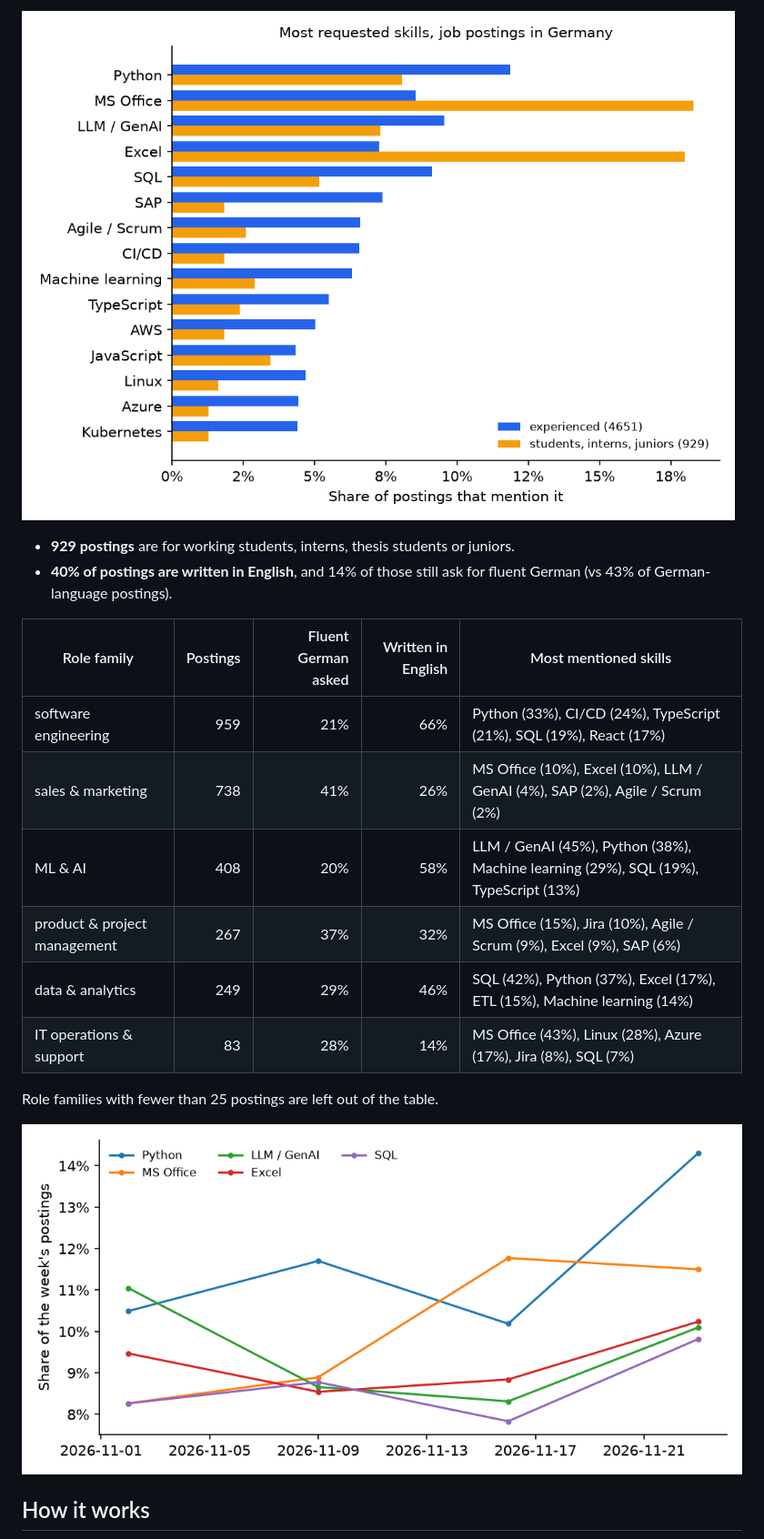
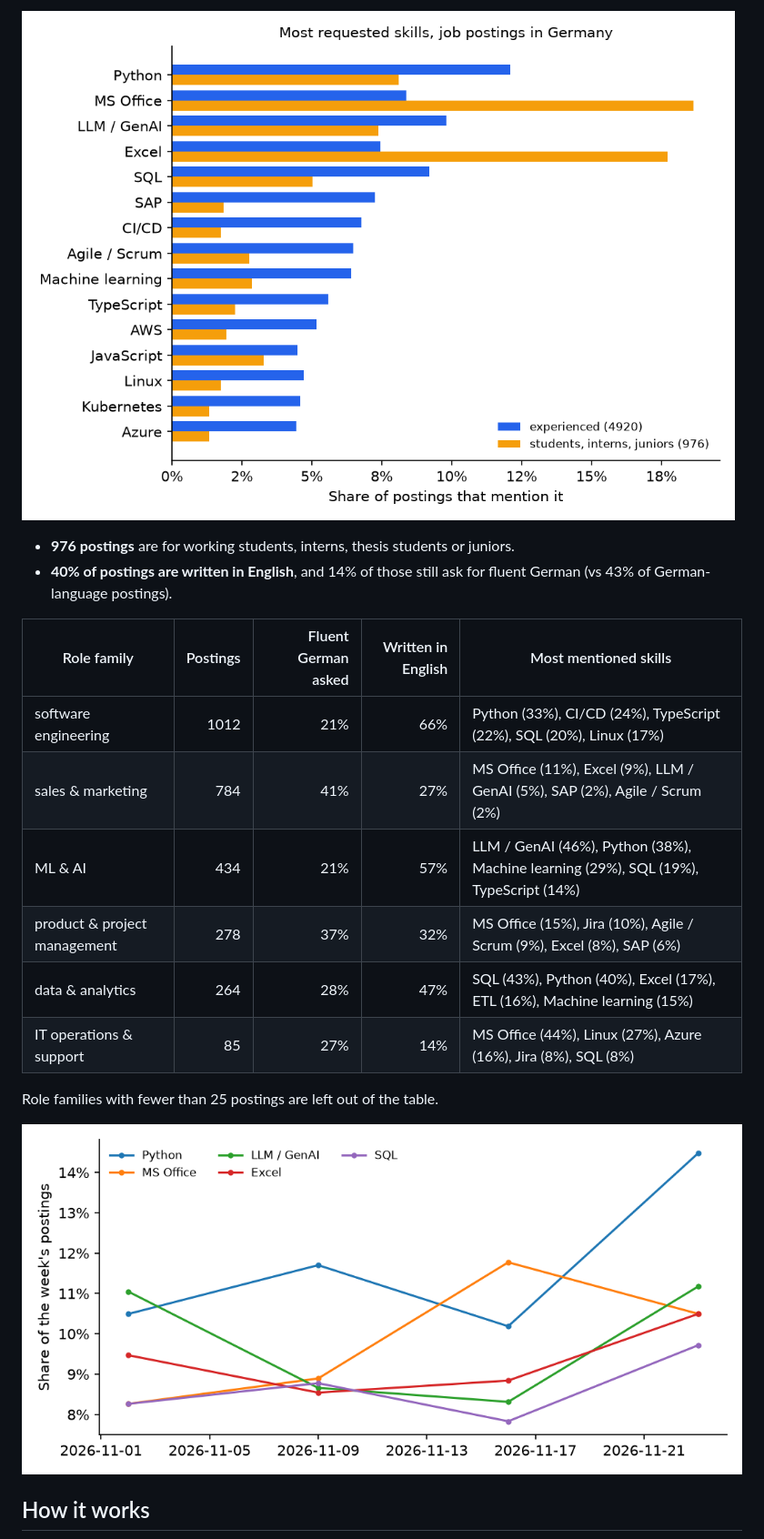
Before and after one commit to sidd-24/job-skill-tracker, a Markdown page: README.md, the part around one of its changes. Shown at 91% size. Rendered like a GitHub page; pictures changed too: docs/top_skills.png, docs/trend.png.

Commit message:
Daily collection: 2026-11-26

```diff
--- a/README.md
+++ b/README.md
@@ -12,17 +12,17 @@ Which skills do employers in Germany ask for, and does that change over time? A
 
 ![Top skills](docs/top_skills.png)
 
-- **929 postings** are for working students, interns, thesis students or juniors.
+- **976 postings** are for working students, interns, thesis students or juniors.
 - **40% of postings are written in English**, and 14% of those still ask for fluent German (vs 43% of German-language postings).
 
 | Role family | Postings | Fluent German asked | Written in English | Most mentioned skills |
 |---|---:|---:|---:|---|
-| software engineering | 959 | 21% | 66% | Python (33%), CI/CD (24%), TypeScript (21%), SQL (19%), React (17%) |
-| sales & marketing | 738 | 41% | 26% | MS Office (10%), Excel (10%), LLM / GenAI (4%), SAP (2%), Agile / Scrum (2%) |
-| ML & AI | 408 | 20% | 58% | LLM / GenAI (45%), Python (38%), Machine learning (29%), SQL (19%), TypeScript (13%) |
-| product & project management | 267 | 37% | 32% | MS Office (15%), Jira (10%), Agile / Scrum (9%), Excel (9%), SAP (6%) |
-| data & analytics | 249 | 29% | 46% | SQL (42%), Python (37%), Excel (17%), ETL (15%), Machine learning (14%) |
-| IT operations & support | 83 | 28% | 14% | MS Office (43%), Linux (28%), Azure (17%), Jira (8%), SQL (7%) |
+| software engineering | 1012 | 21% | 66% | Python (33%), CI/CD (24%), TypeScript (22%), SQL (20%), Linux (17%) |
+| sales & marketing | 784 | 41% | 27% | MS Office (11%), Excel (9%), LLM / GenAI (5%), SAP (2%), Agile / Scrum (2%) |
+| ML & AI | 434 | 21% | 57% | LLM / GenAI (46%), Python (38%), Machine learning (29%), SQL (19%), TypeScript (14%) |
+| product & project management | 278 | 37% | 32% | MS Office (15%), Jira (10%), Agile / Scrum (9%), Excel (8%), SAP (6%) |
+| data & analytics | 264 | 28% | 47% | SQL (43%), Python (40%), Excel (17%), ETL (16%), Machine learning (15%) |
+| IT operations & support | 85 | 27% | 14% | MS Office (44%), Linux (27%), Azure (16%), Jira (8%), SQL (8%) |
 
 Role families with fewer than 25 postings are left out of the table.
 
```
Also changed, not shown: other parts of README.md (+1 -1 lines), 2 other files.
